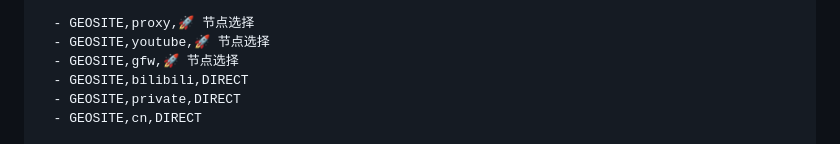
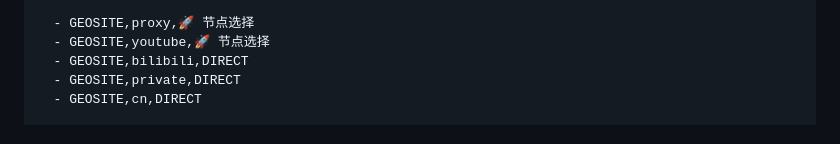
Before and after one commit to 4evergr8/worker-sub-merge, a Markdown page: README.md, the part around the change. Drawn GitHub-style.

```diff
--- a/README.md
+++ b/README.md
@@ -138,7 +138,6 @@ rules:
 
   - GEOSITE,proxy,🚀 节点选择
   - GEOSITE,youtube,🚀 节点选择
-  - GEOSITE,gfw,🚀 节点选择
   - GEOSITE,bilibili,DIRECT
   - GEOSITE,private,DIRECT
   - GEOSITE,cn,DIRECT
```
